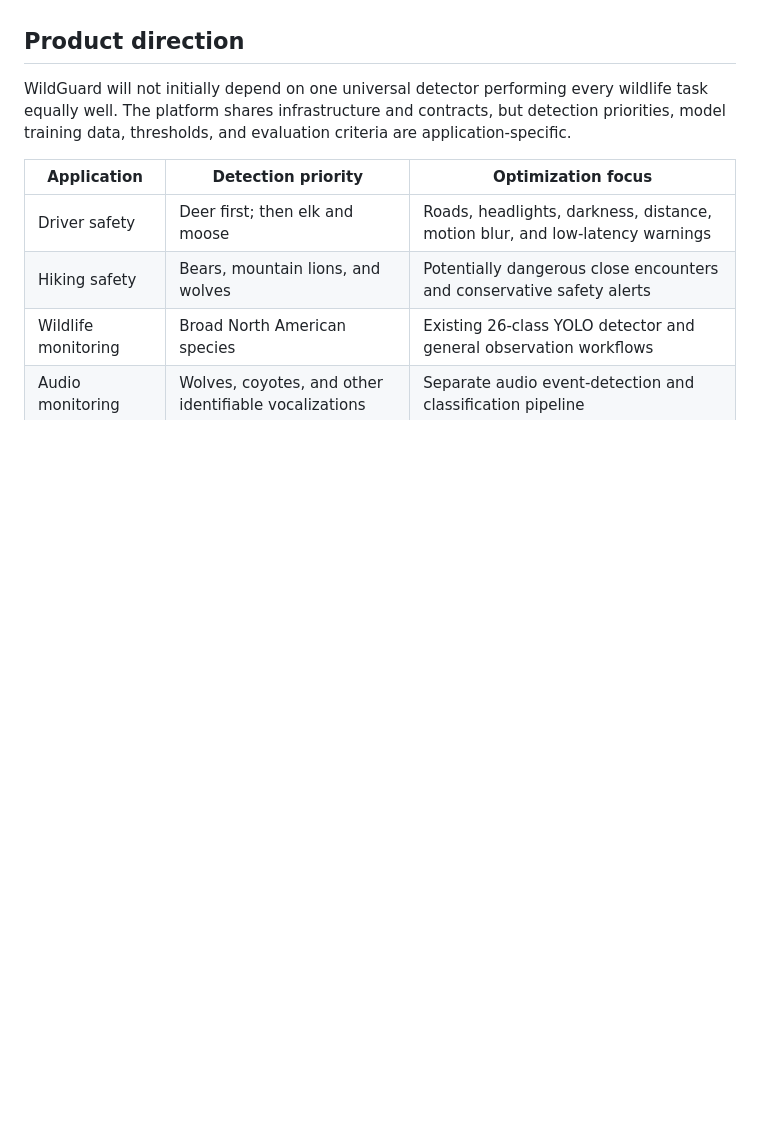
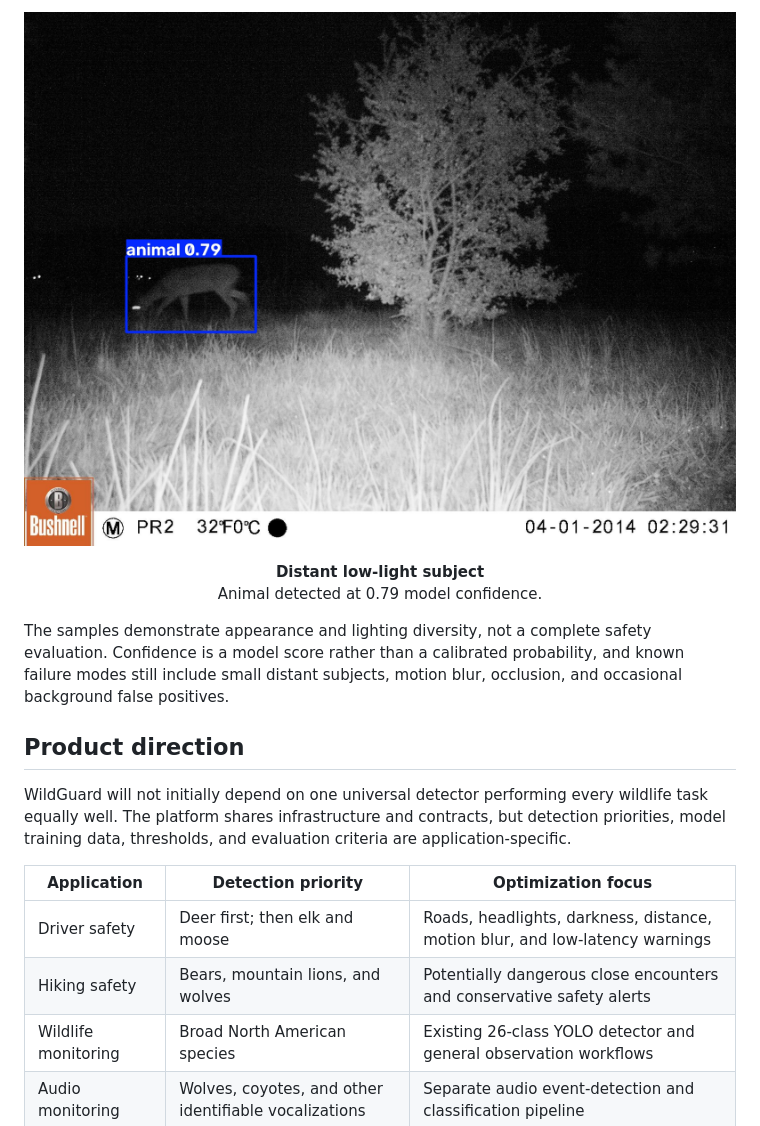
Before and after one commit to VivekReddy10-08-2004/WildGuard, a Markdown page: README.md, the part around one of its changes. GitHub-like rendering; pictures changed too: docs/assets/model-samples/yolo26n-distant-night-animal.jpg (added); blank space fills up the shorter version.

```diff
--- a/README.md
+++ b/README.md
@@ -11,3 +141,12 @@ access is limited to explicitly consented records.
+<p align="center">
+  <img src="./docs/assets/model-samples/yolo26n-distant-night-animal.jpg" width="760" alt="YOLO26n bounding box around a distant animal in a low-light field">
+</p>
+<p align="center"><strong>Distant low-light subject</strong><br>Animal detected at 0.79 model confidence.</p>
+
+The samples demonstrate appearance and lighting diversity, not a complete
+safety evaluation. Confidence is a model score rather than a calibrated
+probability, and known failure modes still include small distant subjects,
+motion blur, occlusion, and occasional background false positives.
 
 ## Product direction
 
```
Also changed, not shown: other parts of README.md (+130 -0 lines), docs/assets/model-samples/yolo26n-daylight-animal.jpg (added), docs/assets/model-samples/yolo26n-infrared-animal.jpg (added), 1 other file.
